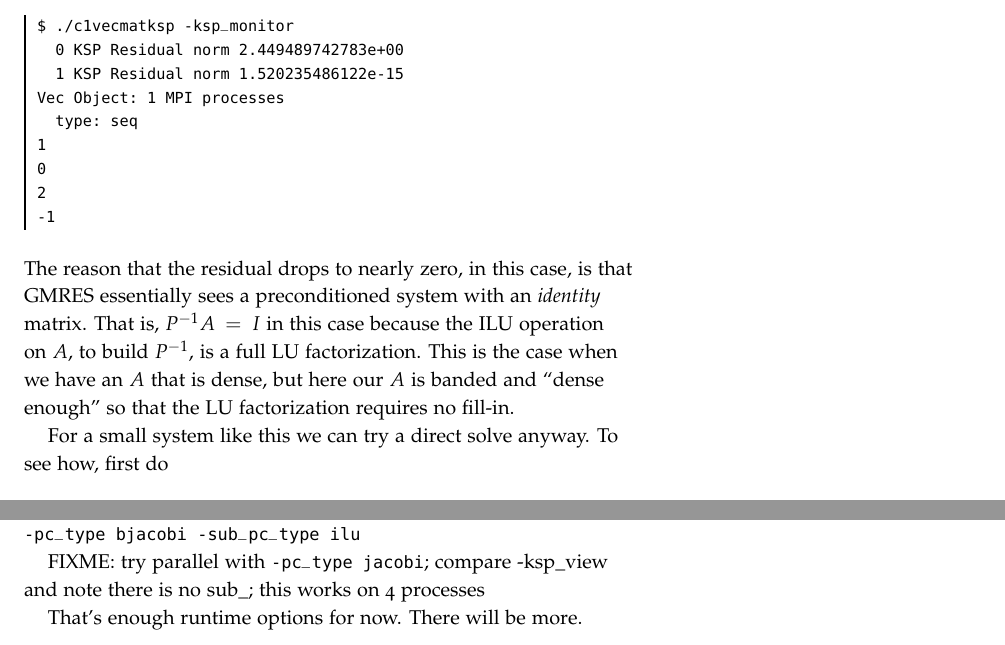
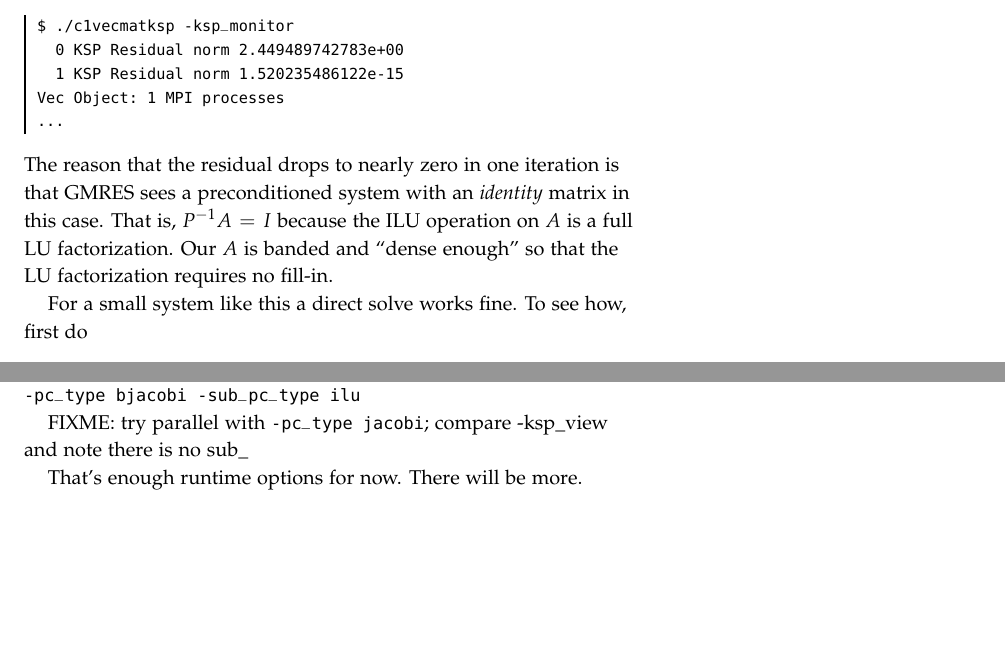
Before and after one commit to bueler/p4pdes, a LaTeX thesis (tex/book.tex, which reads tex/getstarted.tex): two parts of page 23 of 84, joined at a grey line, cut so that both start at the same text, the shorter picture padded with empty space. Compiled offline with pdfLaTeX.

Commit message:
Bit more text.

```diff
--- a/tex/getstarted.tex
+++ b/tex/getstarted.tex
@@ -542,16 +541,12 @@ $ ./c1vecmatksp -ksp_monitor
   0 KSP Residual norm 2.449489742783e+00
   1 KSP Residual norm 1.520235486122e-15
 Vec Object: 1 MPI processes
-  type: seq
-1
-0
-2
--1
+...
 \end{cline}
 %$
-The reason that the residual drops to nearly zero, in this case, is that GMRES essentially sees a preconditioned system with an \emph{identity} matrix.  That is, $P^{-1} A = I$ in this case because the ILU operation on $A$, to build $P^{-1}$, is a full LU factorization.  This is the case when we have an $A$ that is dense, but here our $A$ is banded and ``dense enough'' so that the LU factorization requires no fill-in.
+The reason that the residual drops to nearly zero in one iteration is that GMRES sees a preconditioned system with an \emph{identity} matrix in this case.  That is, $P^{-1} A = I$ because the ILU operation on $A$ is a full LU factorization.  Our $A$ is banded and ``dense enough'' so that the LU factorization requires no fill-in.
 
-For a small system like this we can try a direct solve anyway.  To see how, first do
+For a small system like this a direct solve works fine.  To see how, first do
 \begin{cline}
 $ ./c1vecmatksp -help | grep ksp_type
   -ksp_type <gmres>: Krylov method (one of) cg groppcg pipecg cgne nash stcg gltr richardson
@@ -575,7 +570,7 @@ FIXME: 2 processor
 FIXME: \texttt{-ksp\_view} shows parallel default is \texttt{-ksp\_type gmres -pc\_type bjacobi -sub\_pc\_type ilu}
 
 
-FIXME: try parallel with \texttt{-pc\_type jacobi}; compare -ksp\_view and note there is no sub\_; this works on 4 processes
+FIXME: try parallel with \texttt{-pc\_type jacobi}; compare -ksp\_view and note there is no sub\_
 
 
 That's enough runtime options for now.  There will be more.
```
Also changed, not shown: tex/getstarted.tex (13 more changed lines).
